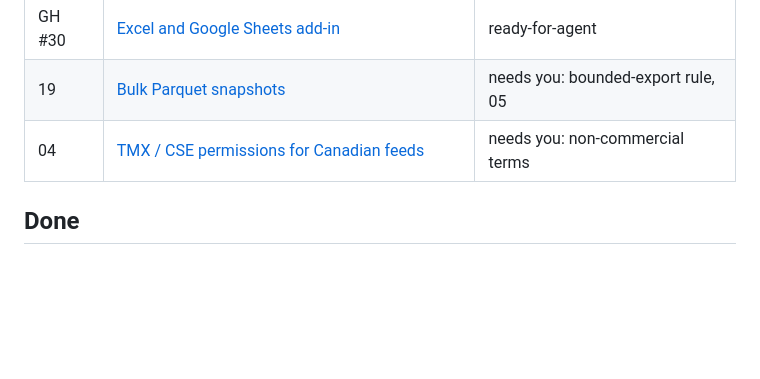
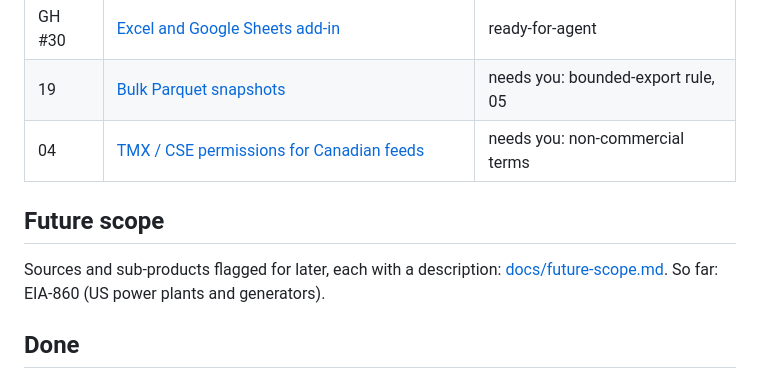
Before and after one commit to eamax-code/provenance, a Markdown page: TODO.md, the part around the change. GitHub-like rendering; blank space fills up the shorter version.

Commit message:
Future scope: EIA-860 power plants and generators

```diff
--- a/TODO.md
+++ b/TODO.md
@@ -49,6 +49,10 @@ Milestone "After release": the gaps with Bloomberg and FactSet that free, redist
 | 19 | [Bulk Parquet snapshots](.scratch/backlog/issues/19-parquet-snapshots.md) | needs you: bounded-export rule, 05 |
 | 04 | [TMX / CSE permissions for Canadian feeds](.scratch/backlog/issues/04-canadian-exchange-permissions.md) | needs you: non-commercial terms |
 
+## Future scope
+Sources and sub-products flagged for later, each with a description: [docs/future-scope.md](docs/future-scope.md).
+So far: EIA-860 (US power plants and generators).
+
 ## Done
 GH #9 the company page is Snapshot, with Report and Dossier as layouts a reader picks (2026-11-10), 21 the ChatGPT design with clay.com-style motion is the main page (2026-11-06), 01 (SEC contact address in local config; 20,540 companies loaded from the bulk archives), 11 usage series, SEC responses by endpoint, detection-to-processing latency, 07-10 listings: GLEIF identity in batches, non-share exclusion and primary-listing flag,
 listing watches, Listings view in the Explorer; 12 shared rate limits, 20 officer changes on the feed within minutes with point-in-time
```
Also changed, not shown: docs/future-scope.md (added, +24 -0 lines).
